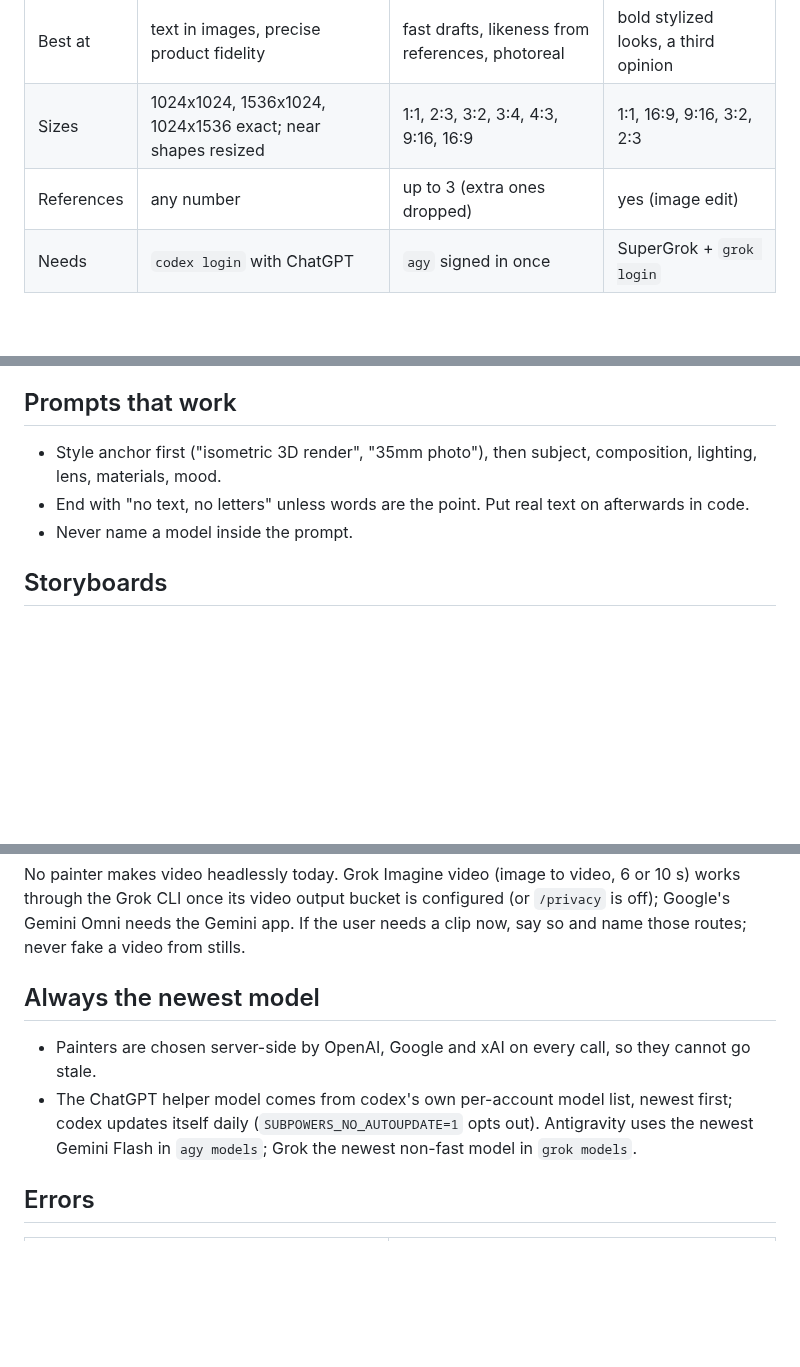
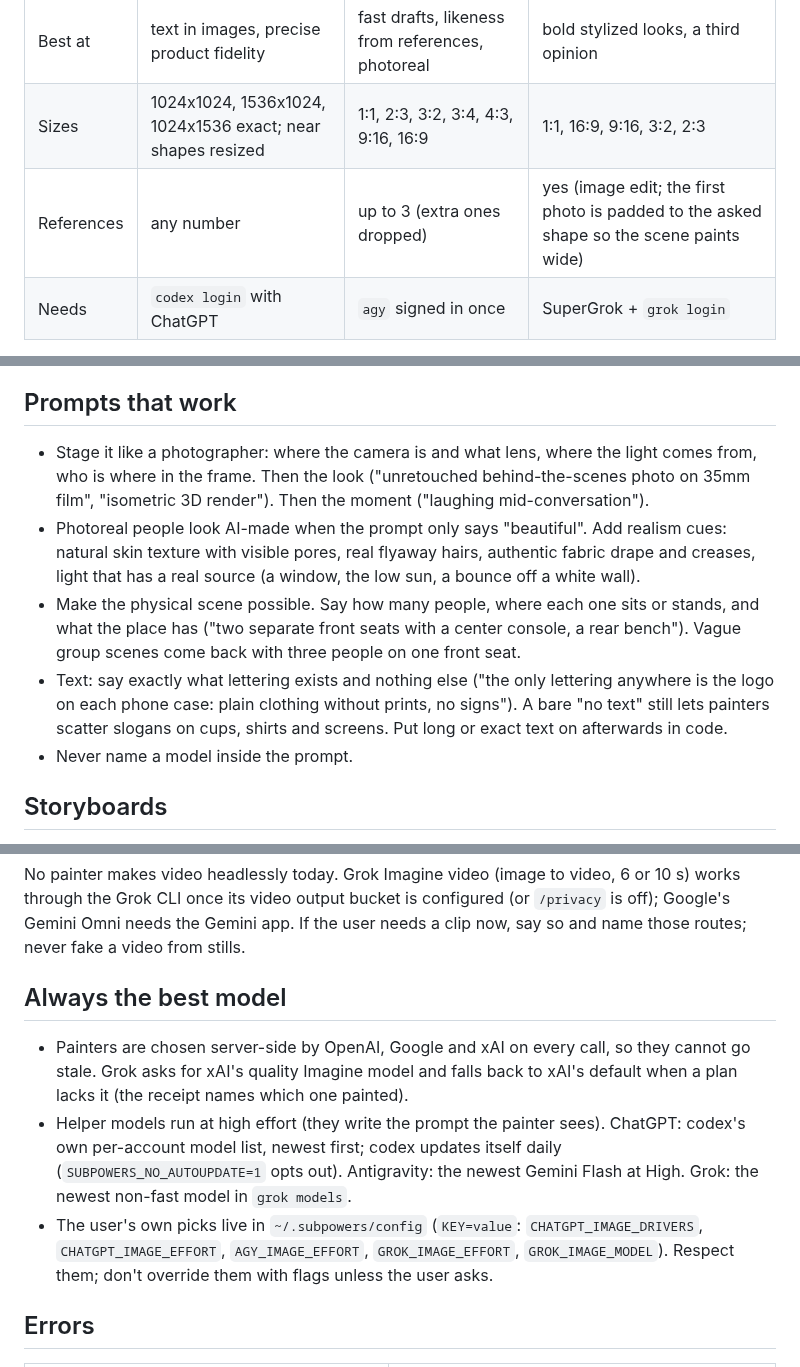
Before and after one commit to Dreydrey9000/subpowers, a Markdown page: SKILL.md, 3 parts joined by grey strips. Rendered like a GitHub page; blank space fills up the shorter version.

```diff
--- a/SKILL.md
+++ b/SKILL.md
@@ -32,7 +32,7 @@ subpowers doctor      # live-checks every painter and names the exact fix
 | Speed | 60 to 100 s | 17 to 40 s | 32 to 46 s |
 | Best at | text in images, precise product fidelity | fast drafts, likeness from references, photoreal | bold stylized looks, a third opinion |
 | Sizes | 1024x1024, 1536x1024, 1024x1536 exact; near shapes resized | 1:1, 2:3, 3:2, 3:4, 4:3, 9:16, 16:9 | 1:1, 16:9, 9:16, 3:2, 2:3 |
-| References | any number | up to 3 (extra ones dropped) | yes (image edit) |
+| References | any number | up to 3 (extra ones dropped) | yes (image edit; the first photo is padded to the asked shape so the scene paints wide) |
 | Needs | `codex login` with ChatGPT | `agy` signed in once | SuperGrok + `grok login` |
 
 `auto` uses the first connected painter and, if it fails (a paused plan, spent quota, a logged-out CLI), moves to the next one. A cancelled subscription never breaks anything: that painter just shows OFF in `subpowers powers` and is skipped.
@@ -45,8 +45,10 @@ subpowers doctor      # live-checks every painter and names the exact fix
 
 ## Prompts that work
 
-- Style anchor first ("isometric 3D render", "35mm photo"), then subject, composition, lighting, lens, materials, mood.
-- End with "no text, no letters" unless words are the point. Put real text on afterwards in code.
+- Stage it like a photographer: where the camera is and what lens, where the light comes from, who is where in the frame. Then the look ("unretouched behind-the-scenes photo on 35mm film", "isometric 3D render"). Then the moment ("laughing mid-conversation").
+- Photoreal people look AI-made when the prompt only says "beautiful". Add realism cues: natural skin texture with visible pores, real flyaway hairs, authentic fabric drape and creases, light that has a real source (a window, the low sun, a bounce off a white wall).
+- Make the physical scene possible. Say how many people, where each one sits or stands, and what the place has ("two separate front seats with a center console, a rear bench"). Vague group scenes come back with three people on one front seat.
+- Text: say exactly what lettering exists and nothing else ("the only lettering anywhere is the logo on each phone case: plain clothing without prints, no signs"). A bare "no text" still lets painters scatter slogans on cups, shirts and screens. Put long or exact text on afterwards in code.
 - Never name a model inside the prompt.
 
 ## Storyboards
@@ -57,10 +59,11 @@ Write the shot list yourself (one shot per line: framing, action, setting), save
 
 No painter makes video headlessly today. Grok Imagine video (image to video, 6 or 10 s) works through the Grok CLI once its video output bucket is configured (or `/privacy` is off); Google's Gemini Omni needs the Gemini app. If the user needs a clip now, say so and name those routes; never fake a video from stills.
 
-## Always the newest model
+## Always the best model
 
-- Painters are chosen server-side by OpenAI, Google and xAI on every call, so they cannot go stale.
-- The ChatGPT helper model comes from codex's own per-account model list, newest first; codex updates itself daily (`SUBPOWERS_NO_AUTOUPDATE=1` opts out). Antigravity uses the newest Gemini Flash in `agy models`; Grok the newest non-fast model in `grok models`.
+- Painters are chosen server-side by OpenAI, Google and xAI on every call, so they cannot go stale. Grok asks for xAI's quality Imagine model and falls back to xAI's default when a plan lacks it (the receipt names which one painted).
+- Helper models run at high effort (they write the prompt the painter sees). ChatGPT: codex's own per-account model list, newest first; codex updates itself daily (`SUBPOWERS_NO_AUTOUPDATE=1` opts out). Antigravity: the newest Gemini Flash at High. Grok: the newest non-fast model in `grok models`.
+- The user's own picks live in `~/.subpowers/config` (`KEY=value`: `CHATGPT_IMAGE_DRIVERS`, `CHATGPT_IMAGE_EFFORT`, `AGY_IMAGE_EFFORT`, `GROK_IMAGE_EFFORT`, `GROK_IMAGE_MODEL`). Respect them; don't override them with flags unless the user asks.
 
 ## Errors
 
```
Also changed, not shown: README.md (+41 -20 lines), ROADMAP.md (+2 -0 lines), assets/hero-still.jpg (added), 7 other files.
